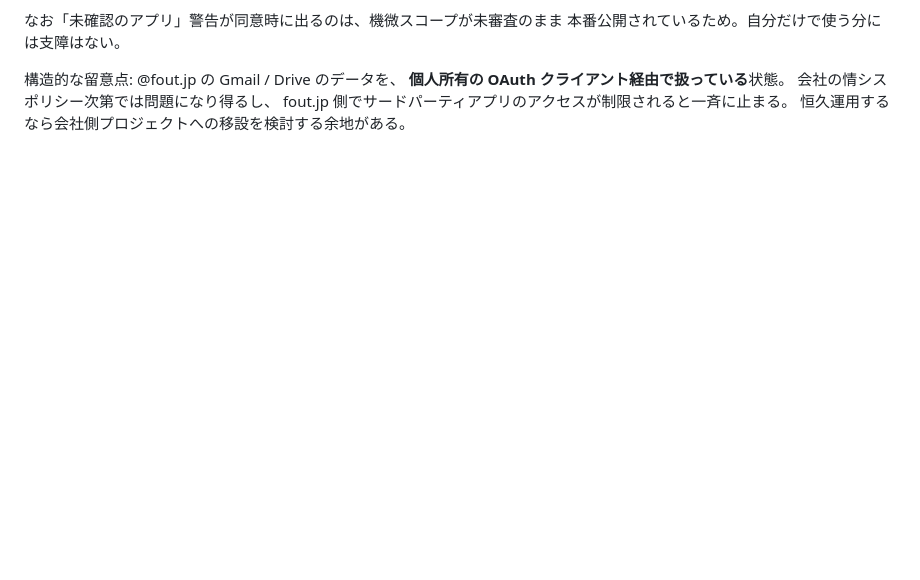
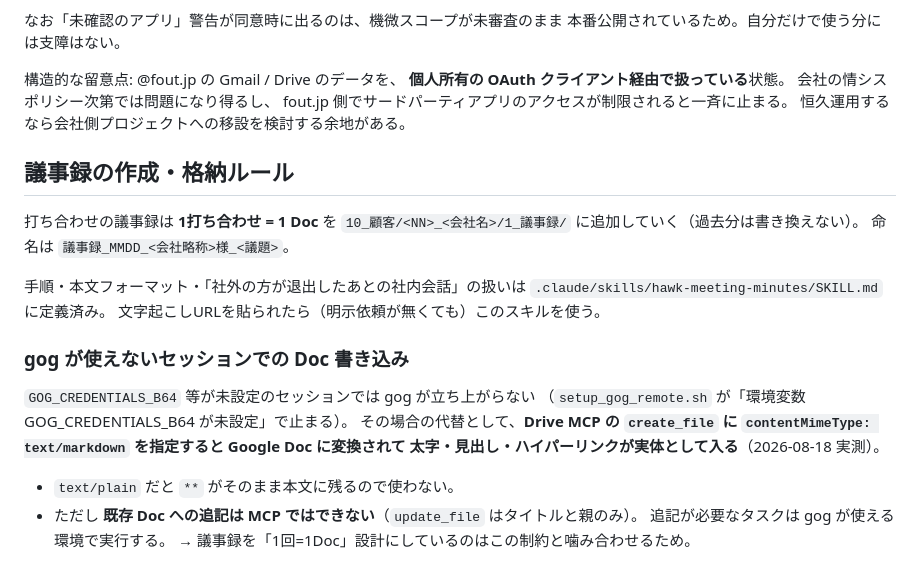
Before and after one commit to yukikatayama3399/claude-configgggggg, a Markdown page: CLAUDE.md, the part around the change. GitHub-like rendering; blank space fills up the shorter version.

Commit message:
議事録の作成・格納ルールをスキル化
打ち合わせのたびに顧客フォルダの 1_議事録 へ 1Doc ずつ追加していく運用を
プロジェクトスキルとして定義。文字起こしURLを貼るだけで
格納先特定→命名→本文フォーマット→社内限セクションの可否判断まで
同じ手順を再現できるようにした。

- .claude/skills/hawk-meeting-minutes/SKILL.md を追加
- CLAUDE.md に運用ルールと、gog 不在時の Doc 書き込み手段
  (Drive MCP + contentMimeType: text/markdown) を追記

Co-Authored-By: Claude Opus 5 <noreply@anthropic.com>
Claude-Session: https://claude.ai/code/session_01QLxL5NGM56bJ6sbYv7FK4f

```diff
--- a/CLAUDE.md
+++ b/CLAUDE.md
@@ -195,3 +195,26 @@ Cloud Console の「対象」画面にある2つのボタンは**どちらも押
 会社の情シスポリシー次第では問題になり得るし、
 fout.jp 側でサードパーティアプリのアクセスが制限されると一斉に止まる。
 恒久運用するなら会社側プロジェクトへの移設を検討する余地がある。
+
+## 議事録の作成・格納ルール
+
+打ち合わせの議事録は **1打ち合わせ = 1 Doc** を
+`10_顧客/<NN>_<会社名>/1_議事録/` に追加していく（過去分は書き換えない）。
+命名は `議事録_MMDD_<会社略称>様_<議題>`。
+
+手順・本文フォーマット・「社外の方が退出したあとの社内会話」の扱いは
+`.claude/skills/hawk-meeting-minutes/SKILL.md` に定義済み。
+文字起こしURLを貼られたら（明示依頼が無くても）このスキルを使う。
+
+### gog が使えないセッションでの Doc 書き込み
+
+`GOG_CREDENTIALS_B64` 等が未設定のセッションでは gog が立ち上がらない
+（`setup_gog_remote.sh` が「環境変数 GOG_CREDENTIALS_B64 が未設定」で止まる）。
+その場合の代替として、**Drive MCP の `create_file` に
+`contentMimeType: text/markdown` を指定すると Google Doc に変換されて
+太字・見出し・ハイパーリンクが実体として入る**（2026-08-18 実測）。
+
+- `text/plain` だと `**` がそのまま本文に残るので使わない。
+- ただし **既存 Doc への追記は MCP ではできない**（`update_file` はタイトルと親のみ）。
+  追記が必要なタスクは gog が使える環境で実行する。
+  → 議事録を「1回=1Doc」設計にしているのはこの制約と噛み合わせるため。
```
Also changed, not shown: 1 other file.
